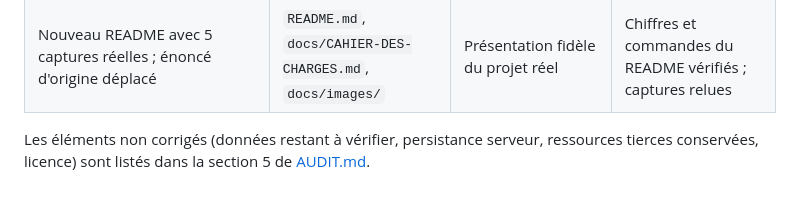
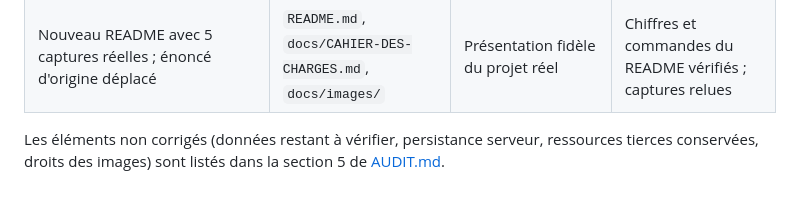
Before and after one commit to LoanPleurmeauBonnin/plan-malin, a Markdown page: docs/IMPROVEMENTS.md, the part around the change. GitHub-like rendering.

Commit message:
Docs : la licence n'est plus en attente
Co-Authored-By: Claude Sonnet 5.5 <noreply@anthropic.com>

```diff
--- a/docs/IMPROVEMENTS.md
+++ b/docs/IMPROVEMENTS.md
@@ -23,4 +23,4 @@ Récapitulatif des changements (identifiants et détails dans [AUDIT.md](AUDIT.m
 | `.gitignore`, suppression des `.DS_Store` (A-18) | `.gitignore` | Dépôt plus propre | — |
 | Nouveau README avec 5 captures réelles ; énoncé d'origine déplacé | `README.md`, `docs/CAHIER-DES-CHARGES.md`, `docs/images/` | Présentation fidèle du projet réel | Chiffres et commandes du README vérifiés ; captures relues |
 
-Les éléments non corrigés (données restant à vérifier, persistance serveur, ressources tierces conservées, licence) sont listés dans la section 5 de [AUDIT.md](AUDIT.md).
+Les éléments non corrigés (données restant à vérifier, persistance serveur, ressources tierces conservées, droits des images) sont listés dans la section 5 de [AUDIT.md](AUDIT.md).
```
